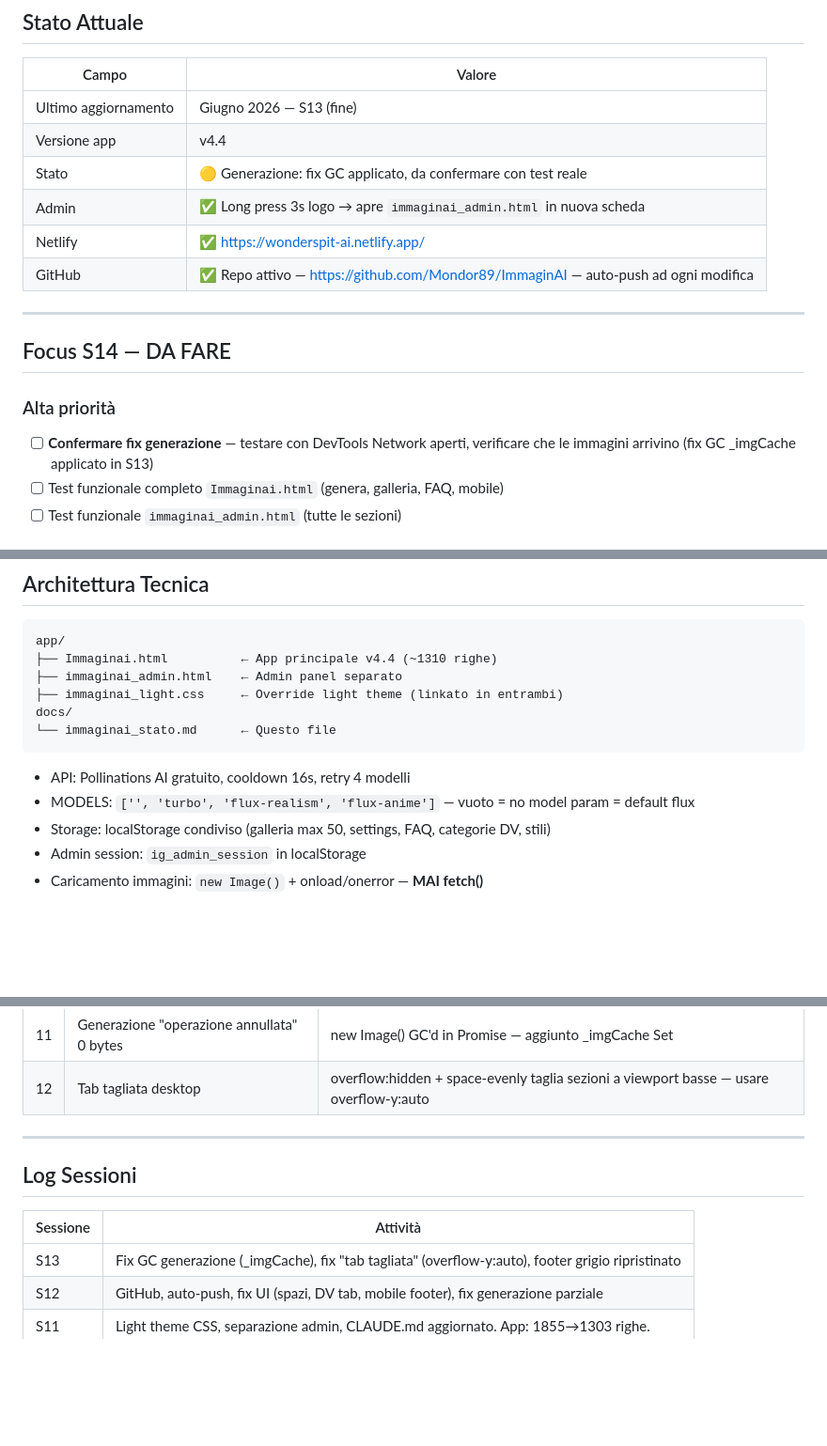
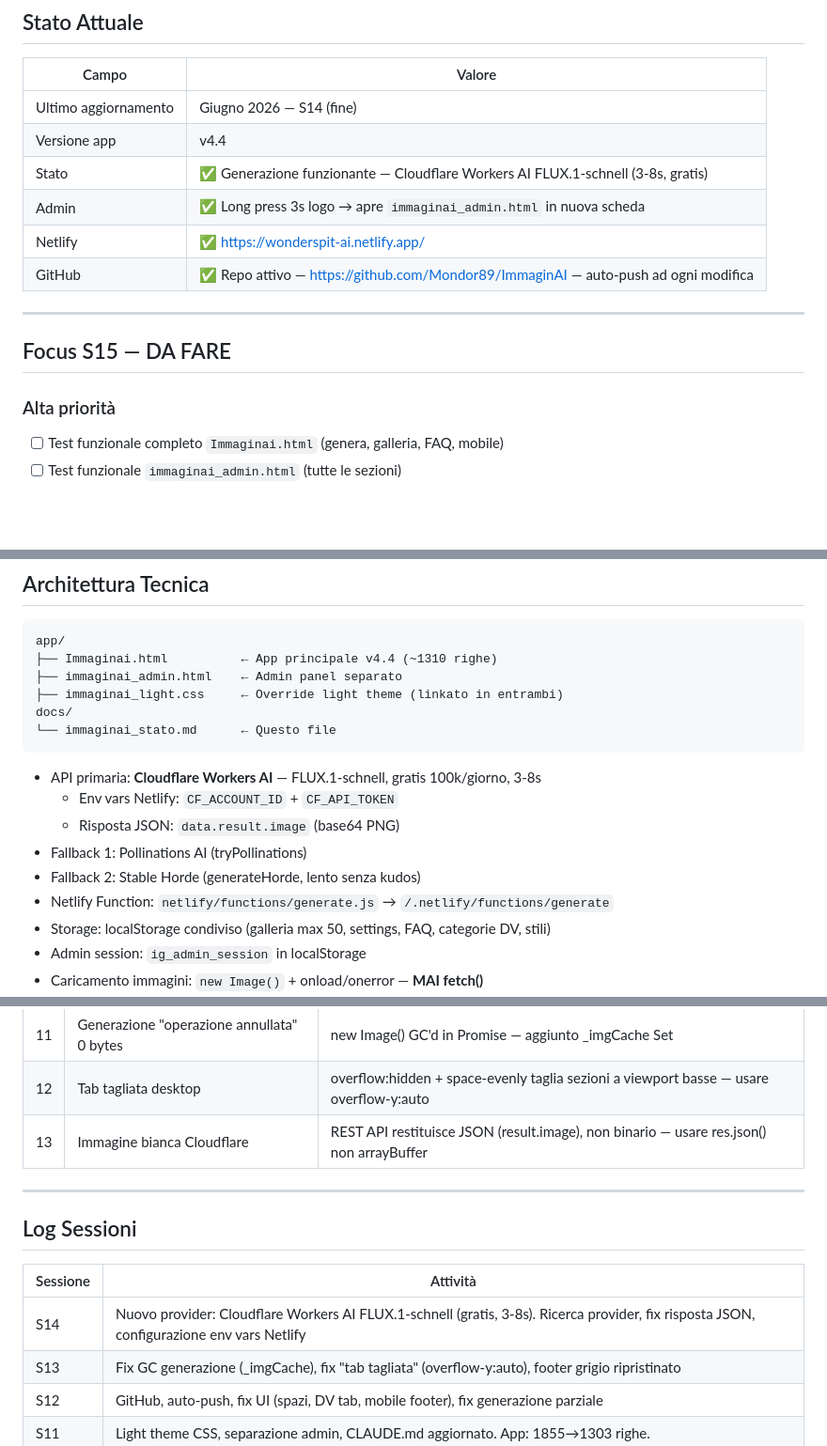
Before and after one commit to Mondor89/ImmaginAI, a Markdown page: docs/immaginai_stato.md, 3 parts joined by grey strips. Shown at 94% size. Rendered like a GitHub page; blank space fills up the shorter version.

Commit message:
REGISTRA S14: Cloudflare Workers AI FLUX funzionante come provider primario
Co-Authored-By: Claude Sonnet 4.6 <noreply@anthropic.com>

````diff
--- a/docs/immaginai_stato.md
+++ b/docs/immaginai_stato.md
@@ -7,19 +7,18 @@
 
 | Campo | Valore |
 |-------|--------|
-| Ultimo aggiornamento | Giugno 2026 — S13 (fine) |
+| Ultimo aggiornamento | Giugno 2026 — S14 (fine) |
 | Versione app | v4.4 |
-| Stato | 🟡 Generazione: fix GC applicato, da confermare con test reale |
+| Stato | ✅ Generazione funzionante — Cloudflare Workers AI FLUX.1-schnell (3-8s, gratis) |
 | Admin | ✅ Long press 3s logo → apre `immaginai_admin.html` in nuova scheda |
 | Netlify | ✅ https://wonderspit-ai.netlify.app/ |
 | GitHub | ✅ Repo attivo — https://github.com/Mondor89/ImmaginAI — auto-push ad ogni modifica |
 
 ---
 
-## Focus S14 — DA FARE
+## Focus S15 — DA FARE
 
 ### Alta priorità
-- [ ] **Confermare fix generazione** — testare con DevTools Network aperti, verificare che le immagini arrivino (fix GC _imgCache applicato in S13)
 - [ ] Test funzionale completo `Immaginai.html` (genera, galleria, FAQ, mobile)
 - [ ] Test funzionale `immaginai_admin.html` (tutte le sezioni)
 
@@ -72,8 +71,12 @@ docs/
 └── immaginai_stato.md      ← Questo file
 ```
 
-- API: Pollinations AI gratuito, cooldown 16s, retry 4 modelli
-- MODELS: `['', 'turbo', 'flux-realism', 'flux-anime']` — vuoto = no model param = default flux
+- API primaria: **Cloudflare Workers AI** — FLUX.1-schnell, gratis 100k/giorno, 3-8s
+  - Env vars Netlify: `CF_ACCOUNT_ID` + `CF_API_TOKEN`
+  - Risposta JSON: `data.result.image` (base64 PNG)
+- Fallback 1: Pollinations AI (tryPollinations)
+- Fallback 2: Stable Horde (generateHorde, lento senza kudos)
+- Netlify Function: `netlify/functions/generate.js` → `/.netlify/functions/generate`
 - Storage: localStorage condiviso (galleria max 50, settings, FAQ, categorie DV, stili)
 - Admin session: `ig_admin_session` in localStorage
 - Caricamento immagini: `new Image()` + onload/onerror — **MAI fetch()**
@@ -97,6 +100,7 @@ docs/
 | 10 | model=flux causava 402 | Parametro model esplicito = paid — usare stringa vuota |
 | 11 | Generazione "operazione annullata" 0 bytes | new Image() GC'd in Promise — aggiunto _imgCache Set |
 | 12 | Tab tagliata desktop | overflow:hidden + space-evenly taglia sezioni a viewport basse — usare overflow-y:auto |
+| 13 | Immagine bianca Cloudflare | REST API restituisce JSON (result.image), non binario — usare res.json() non arrayBuffer |
 
 ---
 
@@ -104,6 +108,7 @@ docs/
 
 | Sessione | Attività |
 |----------|----------|
+| S14 | Nuovo provider: Cloudflare Workers AI FLUX.1-schnell (gratis, 3-8s). Ricerca provider, fix risposta JSON, configurazione env vars Netlify |
 | S13 | Fix GC generazione (_imgCache), fix "tab tagliata" (overflow-y:auto), footer grigio ripristinato |
 | S12 | GitHub, auto-push, fix UI (spazi, DV tab, mobile footer), fix generazione parziale |
 | S11 | Light theme CSS, separazione admin, CLAUDE.md aggiornato. App: 1855→1303 righe. |
````
